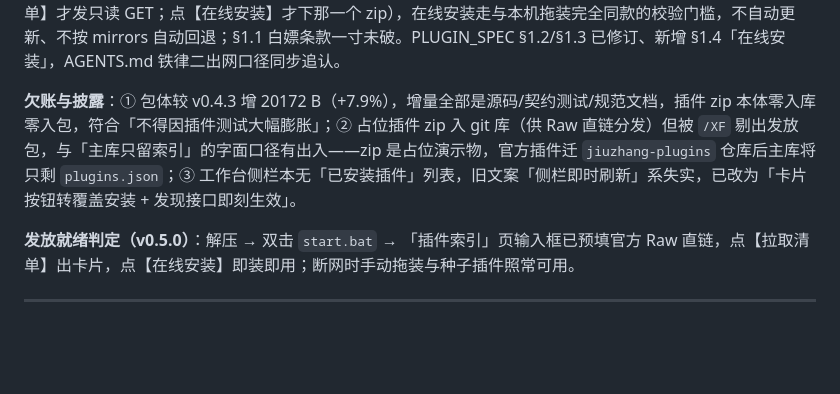
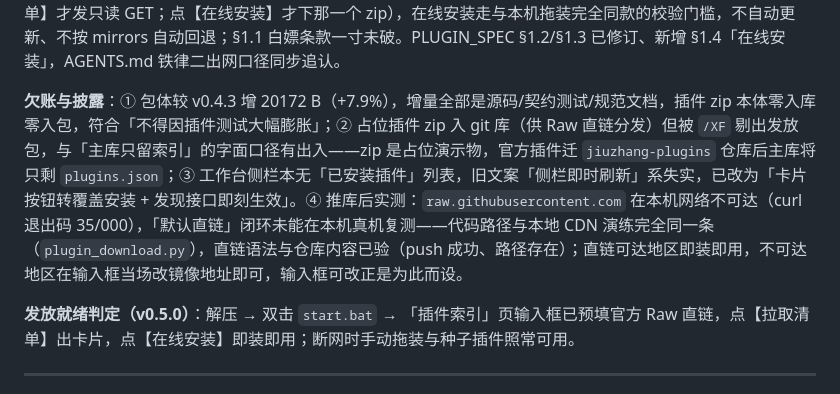
Before and after one commit to MT-Blaze/jiuzhang-operator, a Markdown page: 当前架构与开发进度快照.md, the part around the change. Drawn GitHub-style; blank space fills up the shorter version.

Commit message:
docs(snapshot): 披露 Raw 直链本机网络不可达，闭环以本地 CDN 同路径演练为证

```diff
--- a/当前架构与开发进度快照.md
+++ b/当前架构与开发进度快照.md
@@ -385,7 +385,7 @@ v0.4.0 的伪桌面成果（manifest / 根作用域 SW / 「九」字印章图
 
 **✅ 契约追认（2026-10-24）**：军令要的「输入框默认预填官方索引直链」与「在线安装下载远程 zip」与 PLUGIN_SPEC §1.2/§1.3 旧文「底座不写死任何地址、绝不拉远程 zip」字面相撞。子龙判断立法本意是**防跑路**（禁自动拉取/自动更新/批量安装/联网回连校验），本次实现两条出网口子都**由用户当场点击发起**（点【拉取清单】才发只读 GET；点【在线安装】才下那一个 zip），在线安装走与本机拖装完全同款的校验门槛，不自动更新、不按 mirrors 自动回退；§1.1 白嫖条款一寸未破。PLUGIN_SPEC §1.2/§1.3 已修订、新增 §1.4「在线安装」，AGENTS.md 铁律二出网口径同步追认。
 
-**欠账与披露**：① 包体较 v0.4.3 增 20172 B（+7.9%），增量全部是源码/契约测试/规范文档，插件 zip 本体零入库零入包，符合「不得因插件测试大幅膨胀」；② 占位插件 zip 入 git 库（供 Raw 直链分发）但被 `/XF` 剔出发放包，与「主库只留索引」的字面口径有出入——zip 是占位演示物，官方插件迁 `jiuzhang-plugins` 仓库后主库将只剩 `plugins.json`；③ 工作台侧栏本无「已安装插件」列表，旧文案「侧栏即时刷新」系失实，已改为「卡片按钮转覆盖安装 + 发现接口即刻生效」。
+**欠账与披露**：① 包体较 v0.4.3 增 20172 B（+7.9%），增量全部是源码/契约测试/规范文档，插件 zip 本体零入库零入包，符合「不得因插件测试大幅膨胀」；② 占位插件 zip 入 git 库（供 Raw 直链分发）但被 `/XF` 剔出发放包，与「主库只留索引」的字面口径有出入——zip 是占位演示物，官方插件迁 `jiuzhang-plugins` 仓库后主库将只剩 `plugins.json`；③ 工作台侧栏本无「已安装插件」列表，旧文案「侧栏即时刷新」系失实，已改为「卡片按钮转覆盖安装 + 发现接口即刻生效」。④ 推库后实测：`raw.githubusercontent.com` 在本机网络不可达（curl 退出码 35/000），「默认直链」闭环未能在本机真机复测——代码路径与本地 CDN 演练完全同一条（`plugin_download.py`），直链语法与仓库内容已验（push 成功、路径存在）；直链可达地区即装即用，不可达地区在输入框当场改镜像地址即可，输入框可改正是为此而设。
 
 **发放就绪判定（v0.5.0）**：解压 → 双击 `start.bat` → 「插件索引」页输入框已预填官方 Raw 直链，点【拉取清单】出卡片，点【在线安装】即装即用；断网时手动拖装与种子插件照常可用。
 
```
